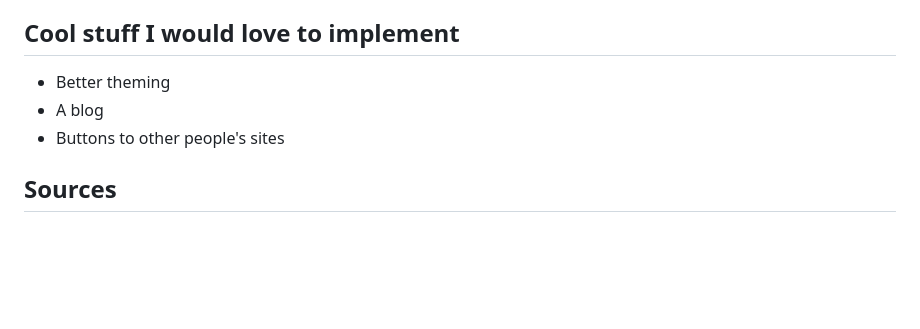
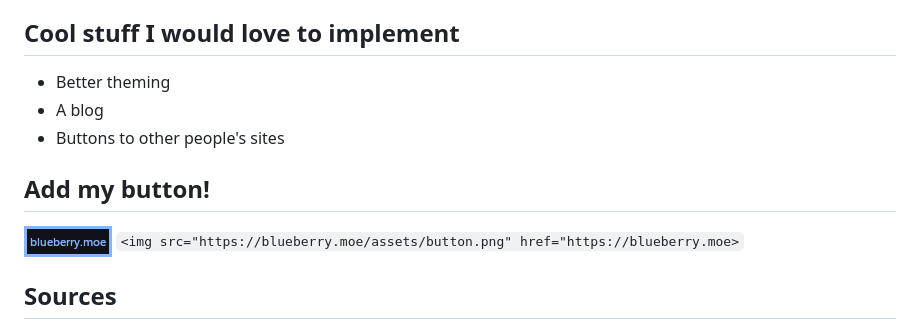
Before and after one commit to xzi/website, a Markdown page: README.md, the part around the change. Drawn GitHub-style; pictures changed too: assets/button.png (added); blank space fills up the shorter version.

Commit message:
Add a button!

````diff
--- a/README.md
+++ b/README.md
@@ -14,6 +14,11 @@ This is the source code for my personal website. Pillaging for your own project
 - A blog
 - Buttons to other people's sites
 
+## Add my button!
+
+![Button](assets/button.png)
+```<img src="https://blueberry.moe/assets/button.png" href="https://blueberry.moe>```
+
 ## Sources
 
 - <https://www.pixiv.net/en/artworks/118833862>
````
Also changed, not shown: 2 other files.
